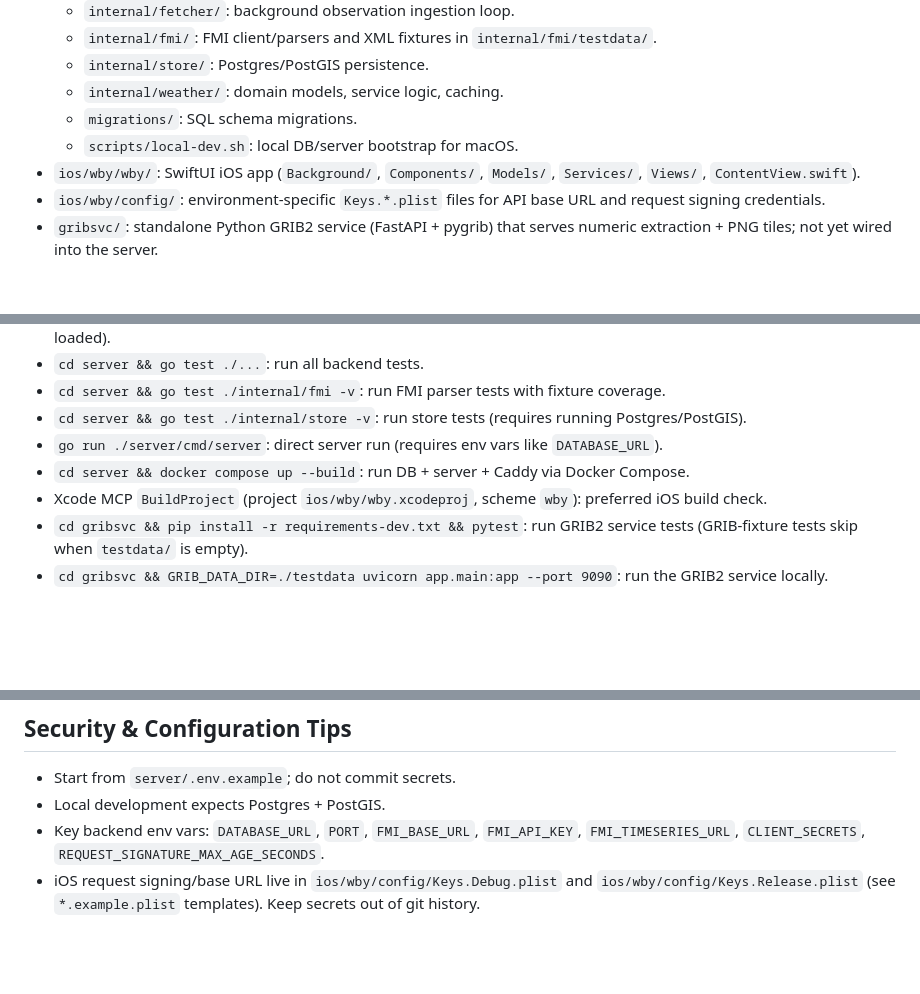
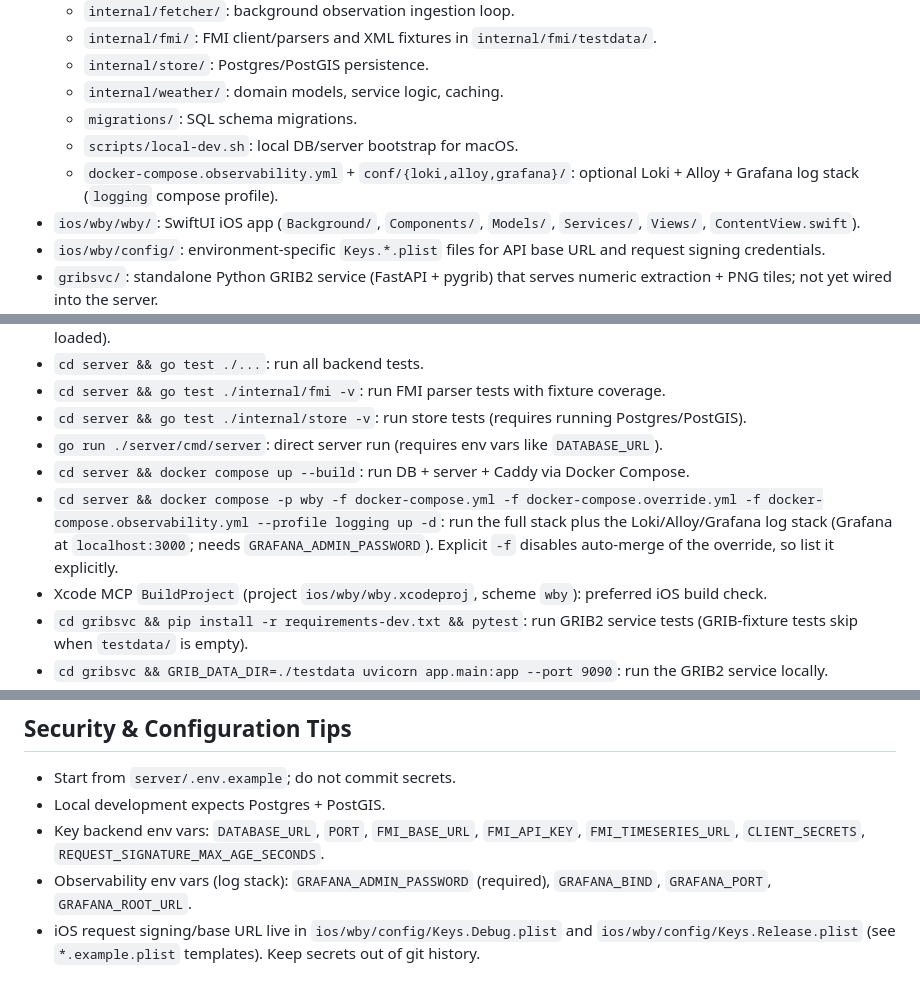
Before and after one commit to yusifsalam/wby, a Markdown page: AGENTS.md, 3 parts joined by grey strips. GitHub-like rendering; blank space fills up the shorter version.

```diff
--- a/AGENTS.md
+++ b/AGENTS.md
@@ -13,6 +13,7 @@ This repo has three main apps:
   - `internal/weather/`: domain models, service logic, caching.
   - `migrations/`: SQL schema migrations.
   - `scripts/local-dev.sh`: local DB/server bootstrap for macOS.
+  - `docker-compose.observability.yml` + `conf/{loki,alloy,grafana}/`: optional Loki + Alloy + Grafana log stack (`logging` compose profile).
 - `ios/wby/wby/`: SwiftUI iOS app (`Background/`, `Components/`, `Models/`, `Services/`, `Views/`, `ContentView.swift`).
 - `ios/wby/config/`: environment-specific `Keys.*.plist` files for API base URL and request signing credentials.
 - `gribsvc/`: standalone Python GRIB2 service (FastAPI + pygrib) that serves numeric extraction + PNG tiles; not yet wired into the server.
@@ -32,6 +33,7 @@ This repo has three main apps:
 - `cd server && go test ./internal/store -v`: run store tests (requires running Postgres/PostGIS).
 - `go run ./server/cmd/server`: direct server run (requires env vars like `DATABASE_URL`).
 - `cd server && docker compose up --build`: run DB + server + Caddy via Docker Compose.
+- `cd server && docker compose -p wby -f docker-compose.yml -f docker-compose.override.yml -f docker-compose.observability.yml --profile logging up -d`: run the full stack plus the Loki/Alloy/Grafana log stack (Grafana at `localhost:3000`; needs `GRAFANA_ADMIN_PASSWORD`). Explicit `-f` disables auto-merge of the override, so list it explicitly.
 - Xcode MCP `BuildProject` (project `ios/wby/wby.xcodeproj`, scheme `wby`): preferred iOS build check.
 - `cd gribsvc && pip install -r requirements-dev.txt && pytest`: run GRIB2 service tests (GRIB-fixture tests skip when `testdata/` is empty).
 - `cd gribsvc && GRIB_DATA_DIR=./testdata uvicorn app.main:app --port 9090`: run the GRIB2 service locally.
@@ -63,4 +65,5 @@ This repo has three main apps:
 - Start from `server/.env.example`; do not commit secrets.
 - Local development expects Postgres + PostGIS.
 - Key backend env vars: `DATABASE_URL`, `PORT`, `FMI_BASE_URL`, `FMI_API_KEY`, `FMI_TIMESERIES_URL`, `CLIENT_SECRETS`, `REQUEST_SIGNATURE_MAX_AGE_SECONDS`.
+- Observability env vars (log stack): `GRAFANA_ADMIN_PASSWORD` (required), `GRAFANA_BIND`, `GRAFANA_PORT`, `GRAFANA_ROOT_URL`.
 - iOS request signing/base URL live in `ios/wby/config/Keys.Debug.plist` and `ios/wby/config/Keys.Release.plist` (see `*.example.plist` templates). Keep secrets out of git history.
```
Also changed, not shown: CLAUDE.md (+24 -0 lines), README.md (+16 -0 lines).
